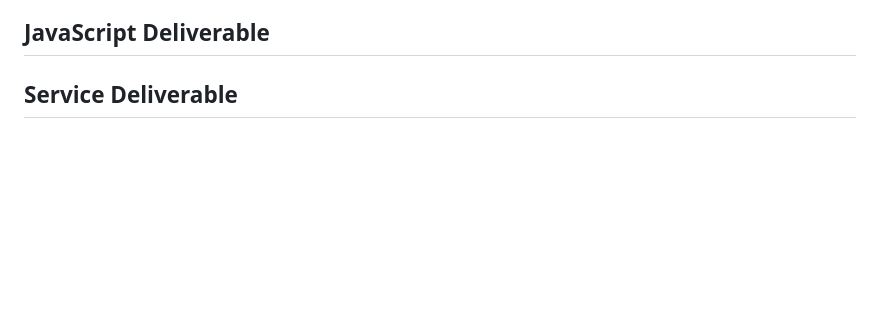
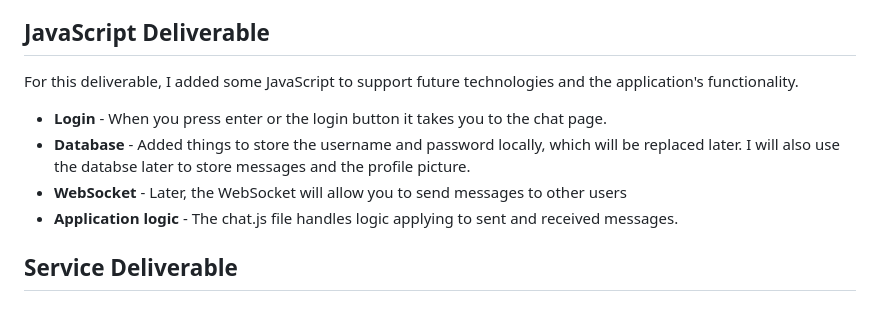
Before and after one commit to Sam-Jones4/startup, a Markdown page: README.md, the part around the change. Drawn GitHub-style; blank space fills up the shorter version.

Commit message:
Updated README with the JS deliverable.

```diff
--- a/README.md
+++ b/README.md
@@ -65,6 +65,13 @@ For this deliverable I styled the application into its final appearance.
 
 ## JavaScript Deliverable
 
+For this deliverable, I added some JavaScript to support future technologies and the application's functionality.
+
+ - **Login** - When you press enter or the login button it takes you to the chat page.
+ - **Database** - Added things to store the username and password locally, which will be replaced later. I will also use the databse later to store messages and the profile picture.
+ - **WebSocket** - Later, the WebSocket will allow you to send messages to other users
+ - **Application logic** - The chat.js file handles logic applying to sent and received messages.
+
 ## Service Deliverable
 
 ## Database Deliverable
```
